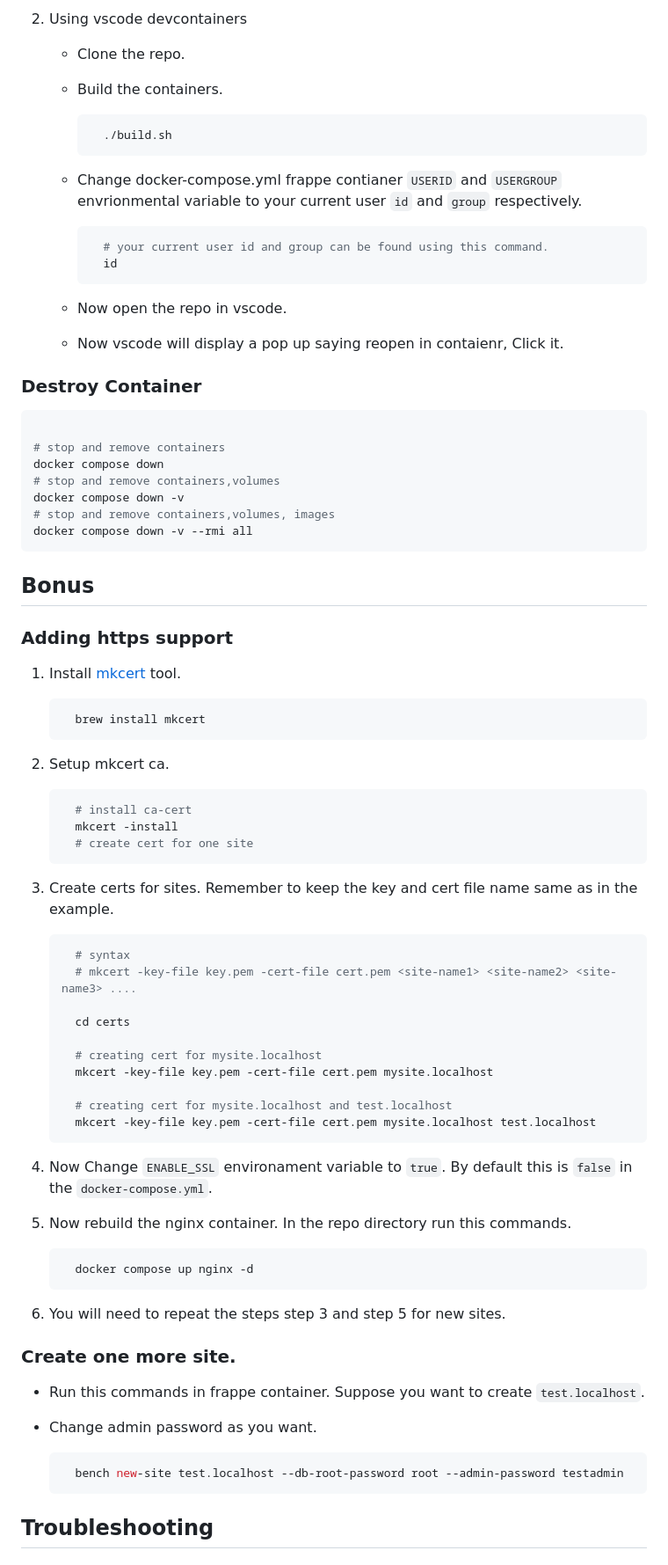
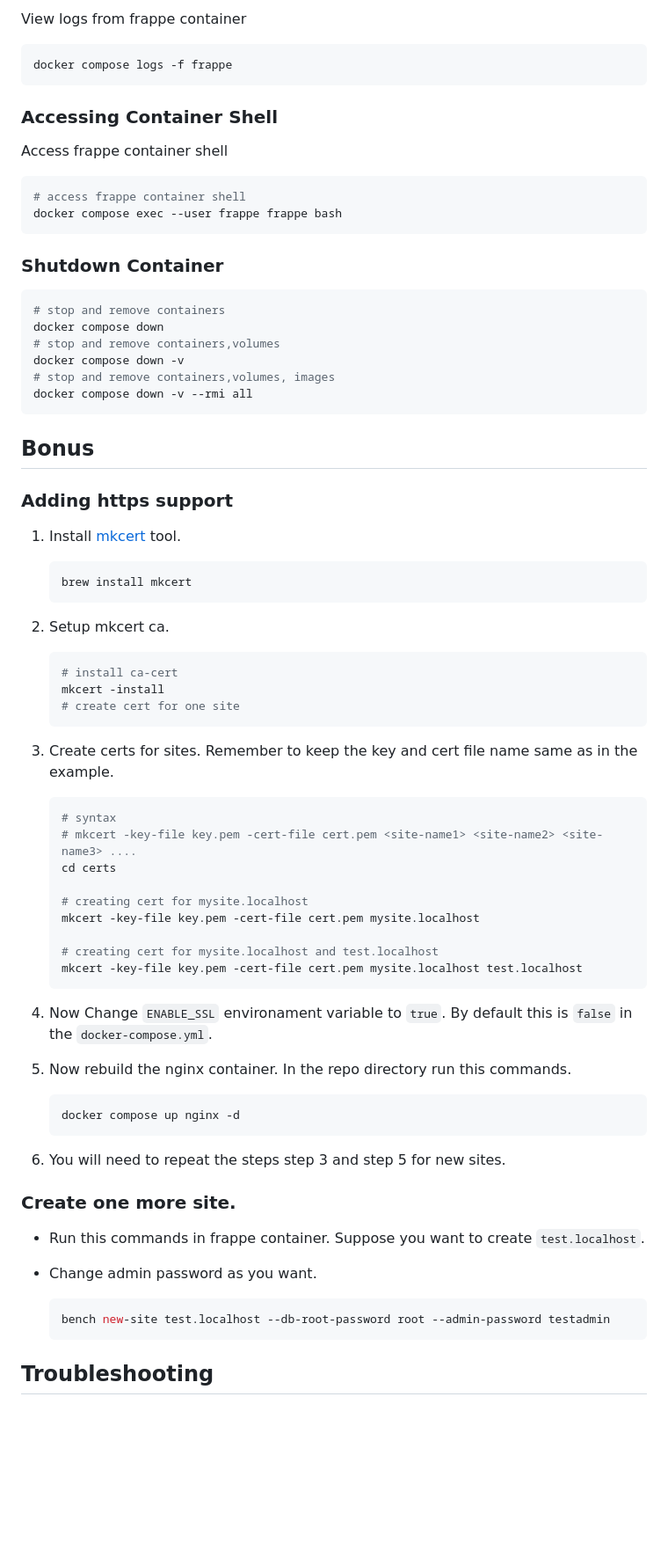
Before and after one commit to rtCamp/Frappe-Manager, a Markdown page: README.md, the part around the change printed below. Shown: that part at 88% size. Rendered like a GitHub page; blank space fills up the shorter version.

````diff
--- a/README.md
+++ b/README.md
@@ -65,26 +70,21 @@ You can use this envrionmental varaible to change frappe container default confi
-2.  Using vscode devcontainers
-
-    -   Clone the repo.
-    -   Build the containers.
-
-        ```bash
-          ./build.sh
-        ```
-
-    -   Change docker-compose.yml frappe contianer `USERID` and `USERGROUP` envrionmental variable to your current user `id` and `group` respectively.
-
-        ```bash
-          # your current user id and group can be found using this command.
-          id
-        ```
-    -   Now open the repo in vscode.
-    -   Now vscode will display a pop up saying reopen in contaienr, Click it.
-
-
-### Destroy Container
+View logs from frappe container
 
 ```bash
+docker compose logs -f frappe
+```
 
+### Accessing Container Shell
+
+Access frappe container shell
+
+```bash
+# access frappe container shell
+docker compose exec --user frappe frappe bash
+```
+
+### Shutdown Container
+
+```bash
 # stop and remove containers
 docker compose down
 # stop and remove containers,volumes
@@ -93,43 +93,41 @@ docker compose down -v
 docker compose down -v --rmi all
 ```
 
-
 ## Bonus
 
 ### Adding https support
 
 1.  Install [mkcert](https://github.com/FiloSottile/mkcert) tool.
     ```bash
-      brew install mkcert
+    brew install mkcert
     ```
 2.  Setup mkcert ca.
 
     ```bash
-      # install ca-cert
-      mkcert -install
-      # create cert for one site
+    # install ca-cert
+    mkcert -install
+    # create cert for one site
     ```
 
 3.  Create certs for sites. Remember to keep the key and cert file name same as in the example.
 
     ```bash
-      # syntax
-      # mkcert -key-file key.pem -cert-file cert.pem <site-name1> <site-name2> <site-name3> ....
+    # syntax
+    # mkcert -key-file key.pem -cert-file cert.pem <site-name1> <site-name2> <site-name3> ....
+    cd certs
 
-      cd certs
+    # creating cert for mysite.localhost
+    mkcert -key-file key.pem -cert-file cert.pem mysite.localhost
 
-      # creating cert for mysite.localhost
-      mkcert -key-file key.pem -cert-file cert.pem mysite.localhost
-
-      # creating cert for mysite.localhost and test.localhost
-      mkcert -key-file key.pem -cert-file cert.pem mysite.localhost test.localhost
+    # creating cert for mysite.localhost and test.localhost
+    mkcert -key-file key.pem -cert-file cert.pem mysite.localhost test.localhost
     ```
 
 4.  Now Change `ENABLE_SSL` environament variable to `true`. By default this is `false` in the `docker-compose.yml`.
 5.  Now rebuild the nginx container. In the repo directory run this commands.
 
     ```bash
-      docker compose up nginx -d
+    docker compose up nginx -d
     ```
 6.  You will need to repeat the steps step 3 and step 5 for new sites.
 
@@ -139,7 +137,7 @@ docker compose down -v --rmi all
 -   Change admin password as you want.
 
     ```bash
-      bench new-site test.localhost --db-root-password root --admin-password testadmin
+    bench new-site test.localhost --db-root-password root --admin-password testadmin
     ```
 
 
````
Also changed, not shown: other parts of README.md (+55 -50 lines).
